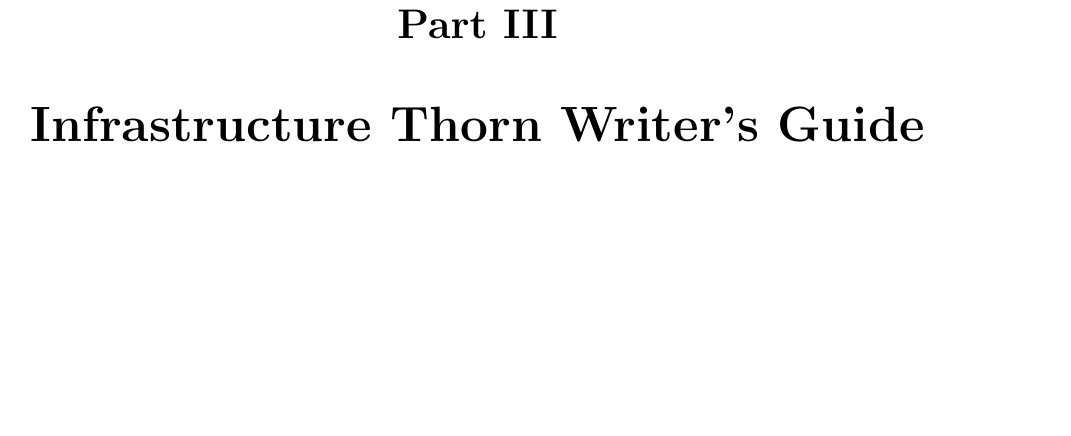
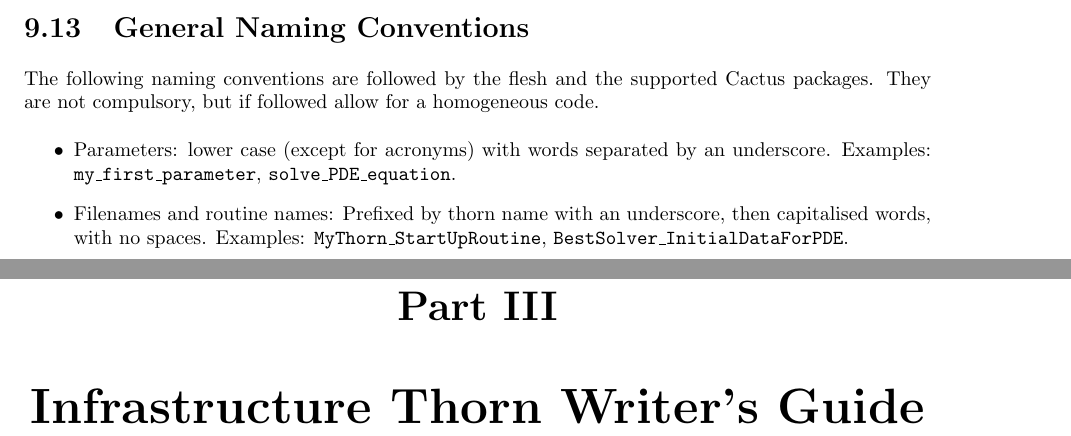
Before and after one commit to max-morris/Cactus, a LaTeX document (doc/UsersGuide/UsersGuide.tex, which reads doc/UsersGuide/ThornWriters.tex): part of page 33 of 48 before the commit and two parts of pages 32 and 33 of 48 after it, the two joined at a grey line, cut at the place of the change, the shorter picture padded with empty space. Compiled offline with pdfLaTeX.

Commit message:
Suggestions for parameters, routine and filename notation
git-svn-id: https://svn.cactuscode.org/flesh/trunk@603 17b73243-c579-4c4c-a9d2-2d5706c11dac

```diff
--- a/doc/UsersGuide/ThornWriters.tex
+++ b/doc/UsersGuide/ThornWriters.tex
@@ -921,4 +922,21 @@ int MyReductionOperator(cGH *GH, int proc, int retvaltype, int numretval, void *
         being returned in the array {\t retvals}.
 \end{itemize}
 
+\section{General Naming Conventions}
+
+The following naming conventions are followed by the flesh and the
+supported Cactus packages. They are not compulsory, but if followed
+allow for a homogeneous code.
+
+\begin{itemize}
+
+\item Parameters: lower case (except for acronyms) with words separated
+  by an underscore. Examples: {\tt my\_first\_parameter},
+  {\tt solve\_PDE\_equation}.
+
+\item Filenames and routine names: Prefixed by thorn name with an underscore, then capitalised words, with no spaces.
+    Examples: {\tt MyThorn\_StartUpRoutine}, {\tt BestSolver\_InitialDataForPDE}.
+
+\end{itemize}
+
 %%%%%%%%%%%%%%%%%%%%%%%%%%%%%%%%%%%%%%%%%%%%%%%%%%%%%%%%%%%%%%%%%%%%%%%
```
Also changed, not shown: doc/UsersGuide/ThornWriters.tex (1 more changed lines).
